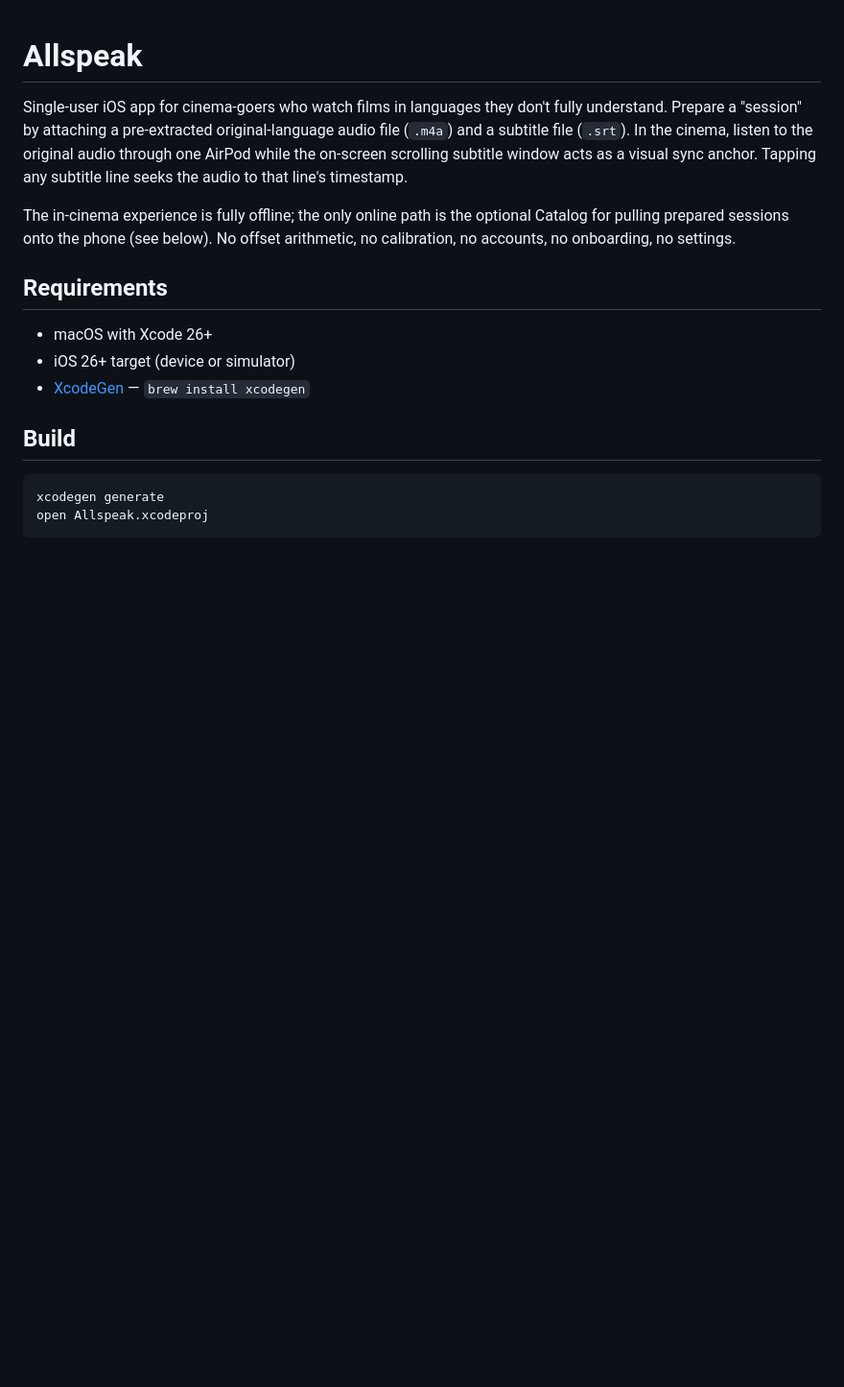
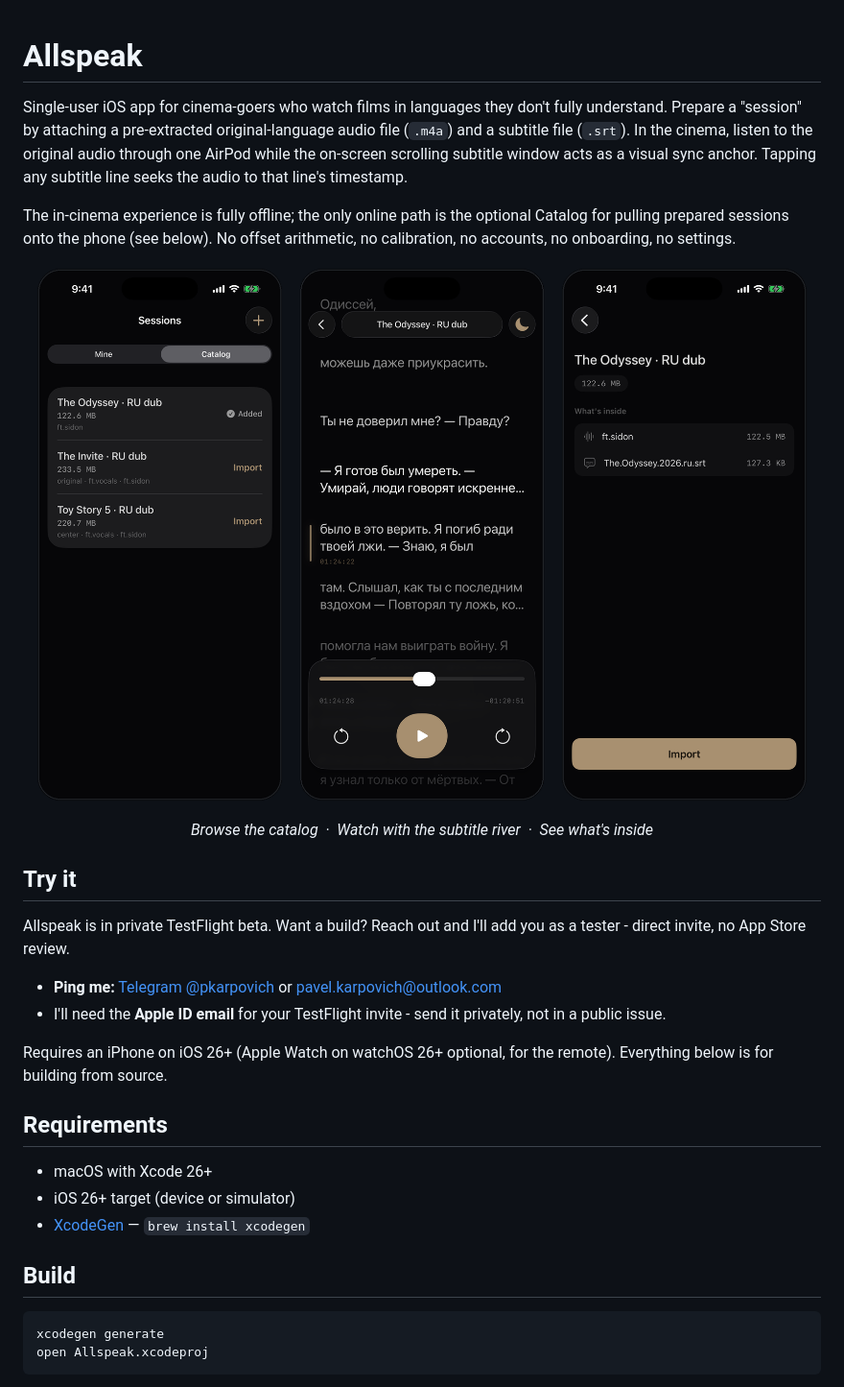
Before and after one commit to pkarpovich/allspeak, a Markdown page: README.md, the part around one of its changes. Shown at 96% size. Rendered like a GitHub page; pictures changed too: docs/screenshots/phones.png (added); blank space fills up the shorter version.

Commit message:
docs: add app and Apple Watch screenshots and TestFlight beta access
Showcase the UI (catalog, player, watch remote) now that the repo is
public, and tell testers how to request a private TestFlight build.

Co-Authored-By: Claude Fable 5 <noreply@anthropic.com>

```diff
--- a/README.md
+++ b/README.md
@@ -10,6 +10,25 @@ line seeks the audio to that line's timestamp.
 The in-cinema experience is fully offline; the only online path is the optional
 Catalog for pulling prepared sessions onto the phone (see below). No offset
 arithmetic, no calibration, no accounts, no onboarding, no settings.
+
+<p align="center">
+  <img src="docs/screenshots/phones.png" width="100%" alt="Catalog, player, and session detail" />
+</p>
+<p align="center">
+  <em>Browse the catalog&nbsp;&nbsp;·&nbsp;&nbsp;Watch with the subtitle river&nbsp;&nbsp;·&nbsp;&nbsp;See what's inside</em>
+</p>
+
+## Try it
+
+Allspeak is in private TestFlight beta. Want a build? Reach out and I'll add you
+as a tester - direct invite, no App Store review.
+
+- **Ping me:** [Telegram @pkarpovich](https://t.me/pkarpovich) or [pavel.karpovich@outlook.com](mailto:pavel.karpovich@outlook.com)
+- I'll need the **Apple ID email** for your TestFlight invite - send it privately,
+  not in a public issue.
+
+Requires an iPhone on iOS 26+ (Apple Watch on watchOS 26+ optional, for the
+remote). Everything below is for building from source.
 
 ## Requirements
 
```
Also changed, not shown: other parts of README.md (+7 -0 lines), docs/screenshots/watch.png (added).
